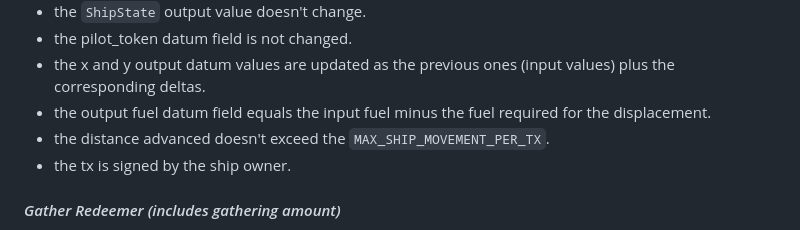
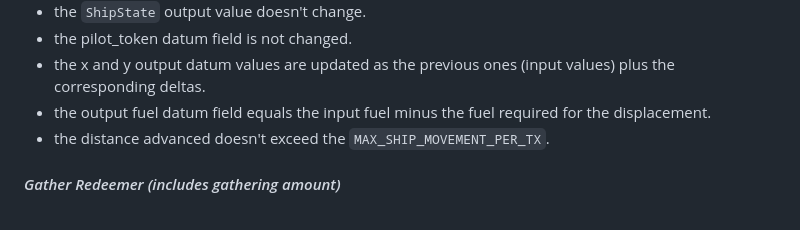
Before and after one commit to txpipe/asteria, a Markdown page: mvp-design/design.md, the part around the change. Drawn GitHub-style.

Commit message:
removed unnecessary check.

```diff
--- a/mvp-design/design.md
+++ b/mvp-design/design.md
@@ -137,7 +137,6 @@ Pays the min ada locked in the `ShipState` UTxO back to the ship owner and burns
 * the x and y output datum values are updated as the previous ones (input values) plus the corresponding deltas.
 * the output fuel datum field equals the input fuel minus the fuel required for the displacement.
 * the distance advanced doesn't exceed the `MAX_SHIP_MOVEMENT_PER_TX`.
-* the tx is signed by the ship owner.
 
 #### *Gather Redeemer (includes gathering amount)*
 * there is a single `ShipState` input.
```
